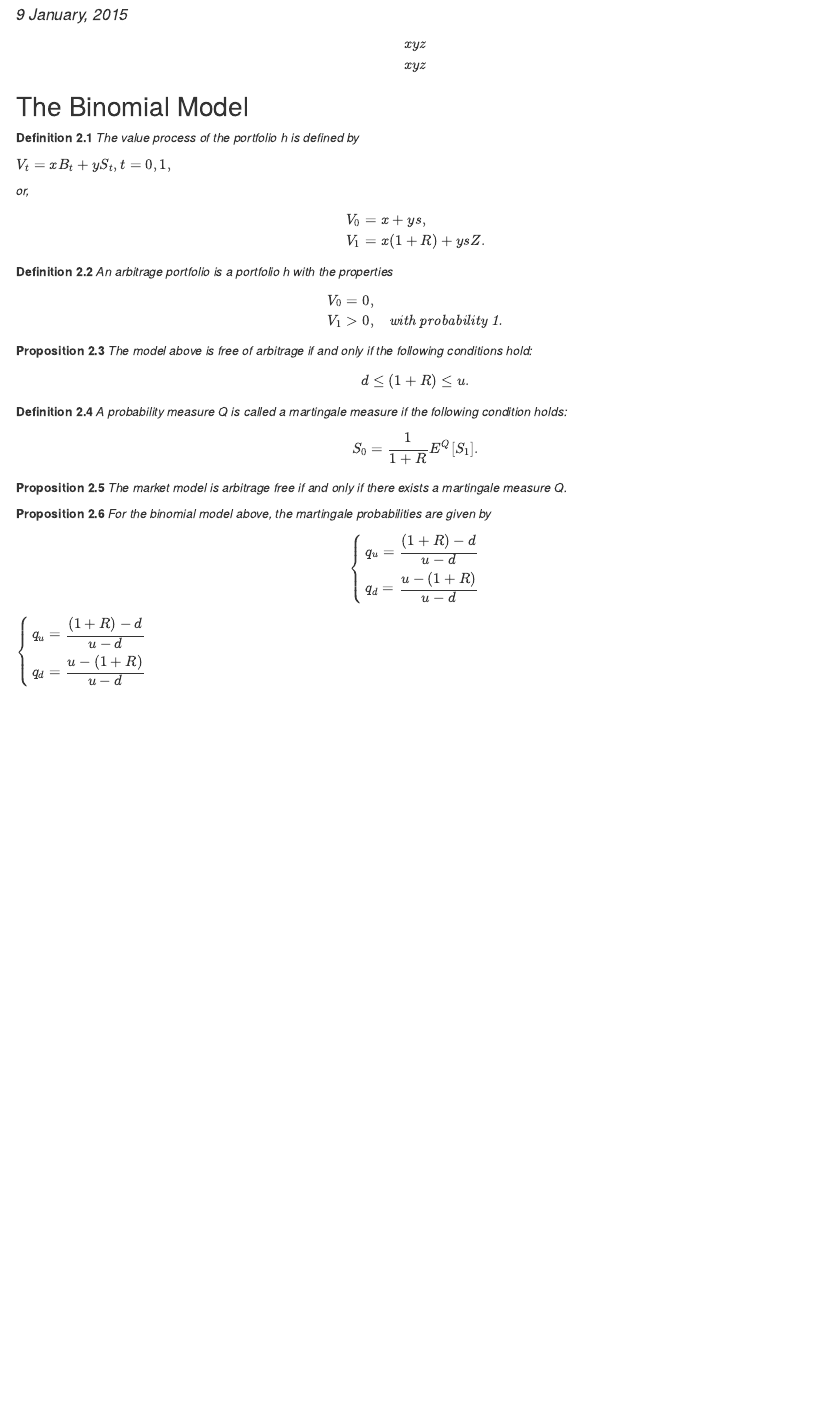
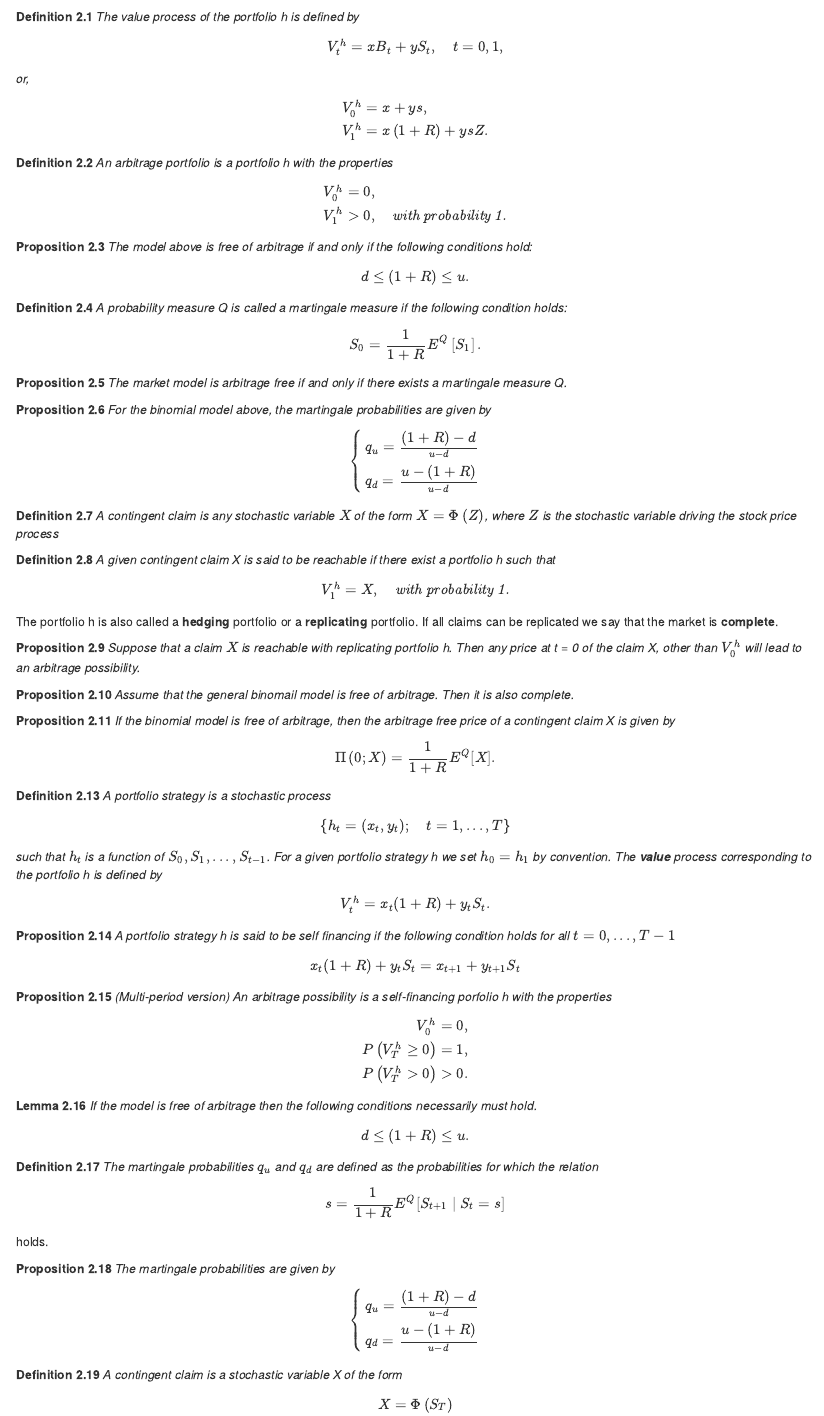
Before and after one commit to ivantan/arbtheory, an R Markdown document (chapter1.Rmd): the page in a window 1100 px wide, from 90 px down before the commit and from 290 px down after it. The pictures show the output file chapter1.html that the author committed with the source, opened offline.

Commit message:
complete chapter 2: binom model

```diff
--- a/chapter1.Rmd
+++ b/chapter1.Rmd
@@ -1,4 +1 @@
 ---
-title: "Arb_Theory"
-author: "Ivan WJ"
-date: "9 January, 2015"
@@ -12,4 +14,3 @@
 \end{array}
 $$
 
-##The Binomial Model##
@@ -16,33 +21,109 @@
 __Definition 2.1__ _The value process of the portfolio h is defined by_
 
-$V_t = xB_t + yS_t, t = 0,1,$
+$$V^h_t = xB_t + yS_t, \quad t = 0,1 ,$$
 
 _or,_
-$$\begin{array}{l} V_0 = x + ys, \\
-V_1 = x(1+R) + ysZ.\end{array}$$
+$$\begin{array}{l} V^h_0 = x + ys, \\
+V^h_1 = x\left(1+R\right) + ysZ.\end{array}$$
 
 __Definition 2.2__ _An arbitrage portfolio is a portfolio h with the properties_
 
 $$
-\begin{array}{l l}
-V_0 = 0,
+\begin{array}{l}
+V^h_0 = 0,
 \\
-V_1 > 0, & \textit{with probability 1.}
+V^h_1 > 0, \quad \textit{with probability 1.}
 \end{array}
 $$
 
 __Proposition 2.3__ _The model above is free of arbitrage if and only if the following conditions hold:_
 
-$$d \le (1+R) \le u.$$
+$$d \le \left( 1+R \right) \le u.$$
 
 __Definition 2.4__ _A probability measure Q is called a martingale measure if the following condition holds:_
 
-$$S_0 = \frac{\displaystyle 1}{\displaystyle 1+R}E^Q[S_1].$$
+$$S_0 = \frac{\displaystyle 1}{\displaystyle 1+R}
+E^Q\left[S_1\right].$$
 
 __Proposition 2.5__ _The market model is arbitrage free if and only if there exists a martingale measure Q._
 
 __Proposition 2.6__ _For the binomial model above, the martingale probabilities are given by_
 
-$$\left \{ \begin{array}{l} q_u = \frac{\displaystyle (1+R)-d}{\displaystyle u - d} \\ q_d = \frac{\displaystyle u - (1+R)}{\displaystyle u - d} \end{array} \right.$$
+$$
+\left\{ \begin{array}{l}
+q_u = \frac{\displaystyle (1+R)-d}{u - d} \\
+q_d = \frac{\displaystyle u-(1+R)}{u - d}
+\end{array} \right.
+$$
 
-$\left \{ \begin{array}{l l} q_u = \frac{\displaystyle (1+R)-d}{\displaystyle u - d} \\ q_d = \frac{\displaystyle u - (1+R)}{\displaystyle u - d} \end{array} \right.$
+__Definition 2.7__ _A contingent claim is any stochastic variable $X$ of the form $X = \Phi\left(Z\right)$, where $Z$ is the stochastic variable driving the stock price process_
+
+__Definition 2.8__ _A given contingent claim X is said to be reachable if there exist a portfolio h such that_
+
+$$
+V^h_1 = X, \quad \textit{with probability 1.}
+$$
+
+The portfolio h is also called a __hedging__ portfolio or a __replicating__ portfolio. If all claims can be replicated we say that the market is __complete__.
+
+
+__Proposition 2.9__ _Suppose that a claim $X$ is reachable with replicating portfolio h. Then any price at t = 0  of the claim X, other than $V^h_0$ will lead to an arbitrage possibility._
+
+__Proposition 2.10__ _Assume that the general binomail model is free of arbitrage. Then it is also complete._
+
+__Proposition 2.11__ _If the binomial model is free of arbitrage, then the arbitrage free price of a contingent claim X is given by_
+
+$$
+\Pi \left( 0;X \right) =
+\frac{\displaystyle 1}{\displaystyle 1+R}E^Q[X].
+$$
+
+__Definition 2.13__ _A portfolio strategy is a stochastic process_
+
+$$\left\{h_t = (x_t, y_t); \quad t = 1,...,T\right\}$$
+
+_such that $h_t$ is a function of $S_0,S_1,...,S_{t-1}$. For a given portfolio strategy h we set $h_0 = h_1$ by convention. The __value__ process corresponding to the portfolio h is defined by_
+
+$$V^h_t = x_t(1+R) + y_tS_t.$$
+
+__Proposition 2.14__ _A portfolio strategy h is said to be self financing if the following condition holds for all $t = 0,...,T-1$_
+
+$$x_t(1+R) + y_tS_t = x_{t+1} + y_{t+1}S_t$$
+
+__Proposition 2.15__ _(Multi-period version) An arbitrage possibility is a self-financing porfolio h with the properties_
+
+$$
+\begin{array}{r}
+V^h_0 = 0,
+\\
+P\left(V^h_T \ge 0 \right) = 1,
+\\
+P\left(V^h_T > 0 \right) > 0.
+\end{array}
+$$
+
+__Lemma 2.16__ _If the model is free of arbitrage then the following conditions necessarily must hold._
+
+$$d \le (1+R) \le u.$$
+
+__Definition 2.17__ _The martingale probabilities $q_u$ and $q_d$ are defined as the probabilities for which the relation_
+
+$$
+s = \frac{\displaystyle 1}{\displaystyle 1+R}
+E^Q [S_{t+1} \mid S_t = s]
+$$
+
+holds.
+
+__Proposition 2.18__ _The martingale probabilities are given by_
+
+$$
+\left\{ \begin{array}{l}
+q_u = \frac{\displaystyle (1+R)-d}{u - d} \\
+q_d = \frac{\displaystyle u-(1+R)}{u - d}
+\end{array} \right.
+$$
+
+__Definition 2.19__ _A contingent claim is a stochastic variable $X$ of the form_
+
+$$X = \Phi \left( S_T \right)$$
```
Also changed, not shown: chapter1.html, chapter1.Rmd (9 more changed lines).
